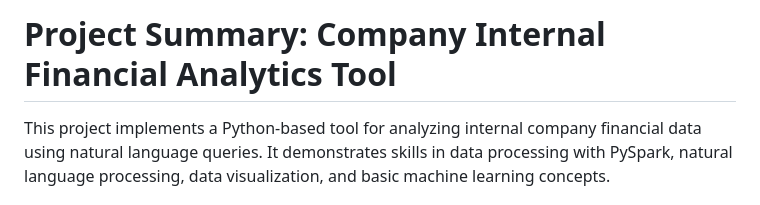
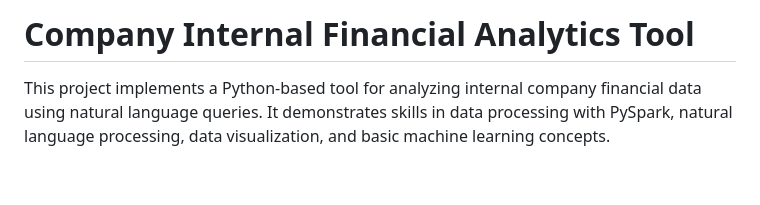
Before and after one commit to KrishBende/CompanyFinancialAnalyticsTool, a Markdown page: README.md, the part around the change. Drawn GitHub-style; blank space fills up the shorter version.

```diff
--- a/README.md
+++ b/README.md
@@ -1,4 +1,4 @@
-# Project Summary: Company Internal Financial Analytics Tool
+# Company Internal Financial Analytics Tool
 
 This project implements a Python-based tool for analyzing internal company financial data using natural language queries. It demonstrates skills in data processing with PySpark, natural language processing, data visualization, and basic machine learning concepts.
 
```
